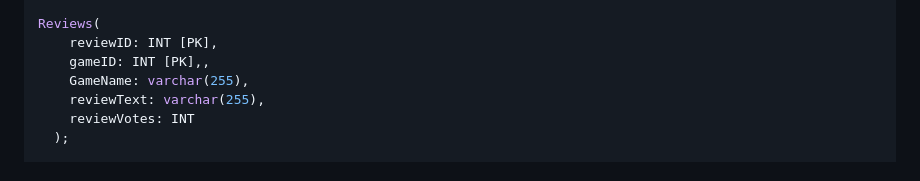
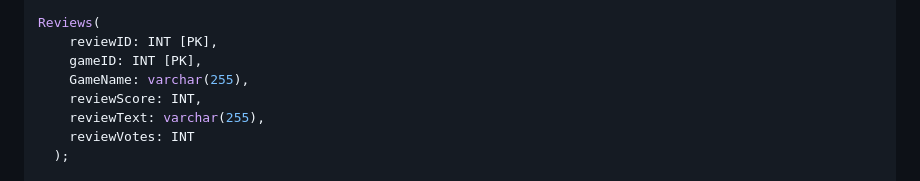
Before and after one commit to cs411-alawini/su23-cs411-team002-juicyfruit, a Markdown page: doc/Stage2_Database_Design.md, the part around the change. Rendered like a GitHub page.

```diff
--- a/doc/Stage2_Database_Design.md
+++ b/doc/Stage2_Database_Design.md
@@ -36,8 +36,9 @@ Games(
 
 Reviews(
     reviewID: INT [PK],
-    gameID: INT [PK],,
+    gameID: INT [PK],
     GameName: varchar(255),
+    reviewScore: INT,
     reviewText: varchar(255),
     reviewVotes: INT
   );
```
